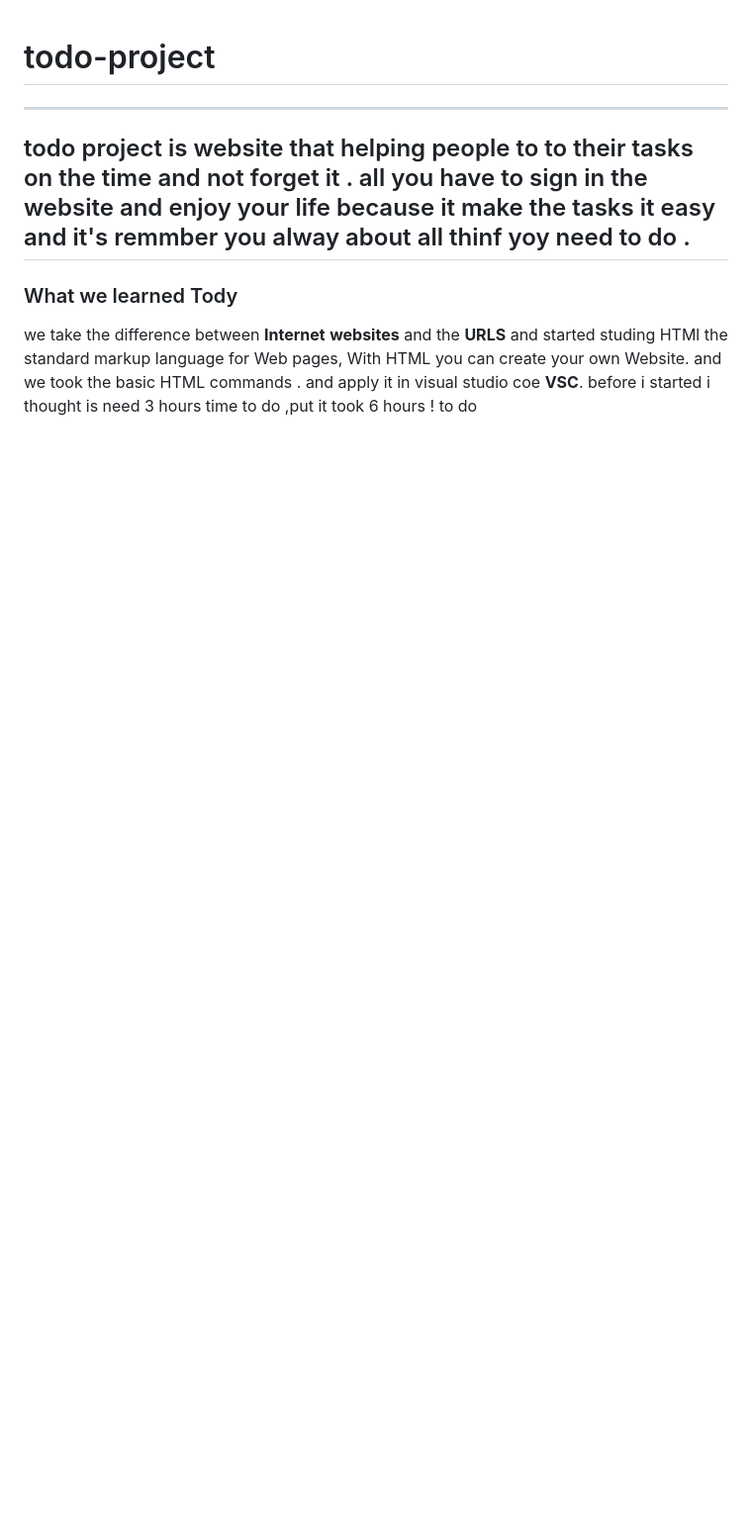
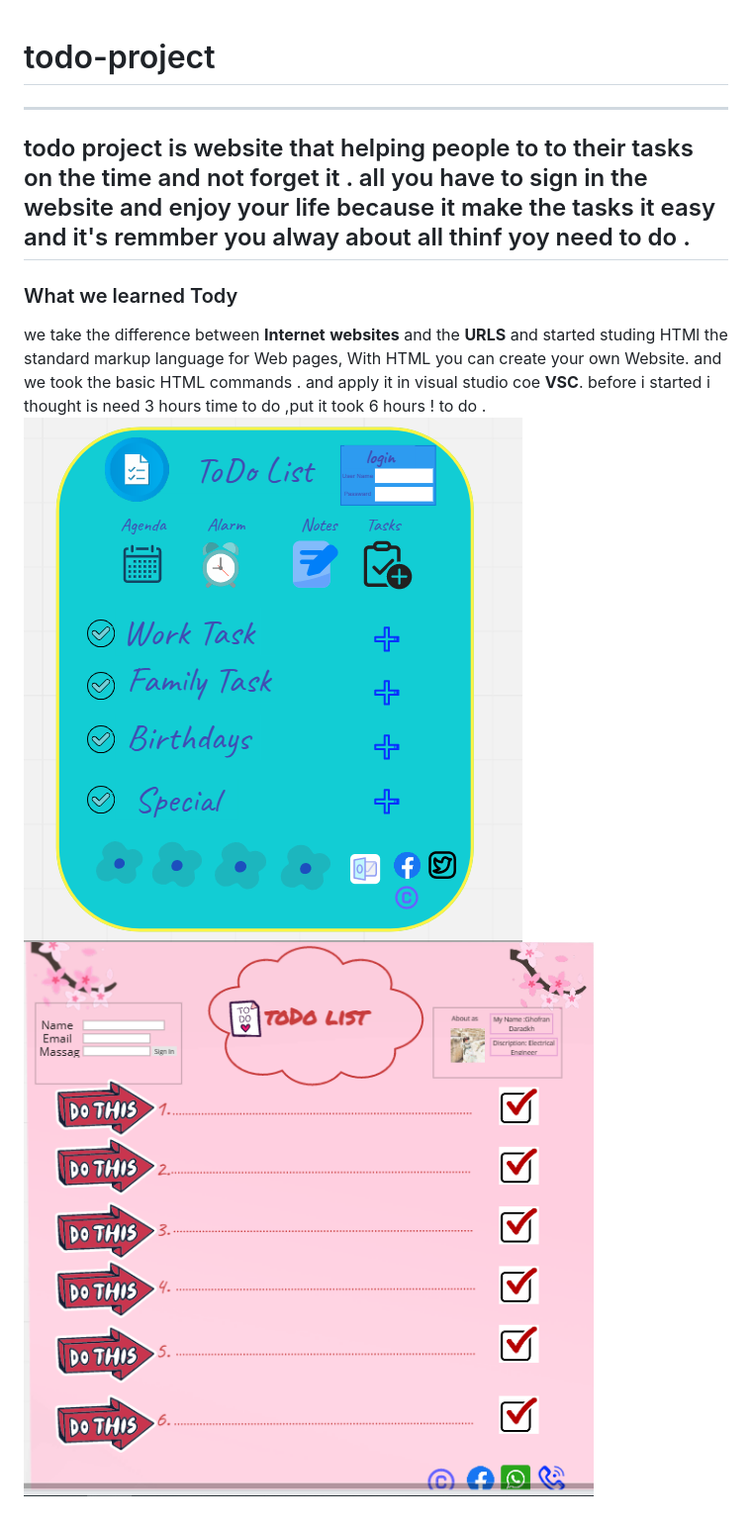
Before and after one commit to ghofranjdaradkh/todo-project, a Markdown page: README.md, the part around the change. Shown: that part at 99% size. Drawn GitHub-style; pictures changed too: todo1.PNG (added), todo2.PNG (added); blank space fills up the shorter version.

Commit message:
todo-project

```diff
--- a/README.md
+++ b/README.md
@@ -8,4 +8,6 @@ all you have to sign in the website and enjoy your life because it make the task
 we take the difference between **Internet** **websites** and the **URLS**
 and started studing HTMl the standard markup language for Web pages, With HTML you can create your own Website.
 and we took the basic HTML commands . and apply it in visual studio coe **VSC**.
- before i started i thought is need 3 hours time to do ,put it took 6 hours ! to do
+ before i started i thought is need 3 hours time to do ,put it took 6 hours ! to do .
+ ![Alt text](todo1.PNG)
+ ![Alt text](todo2.PNG)
```
